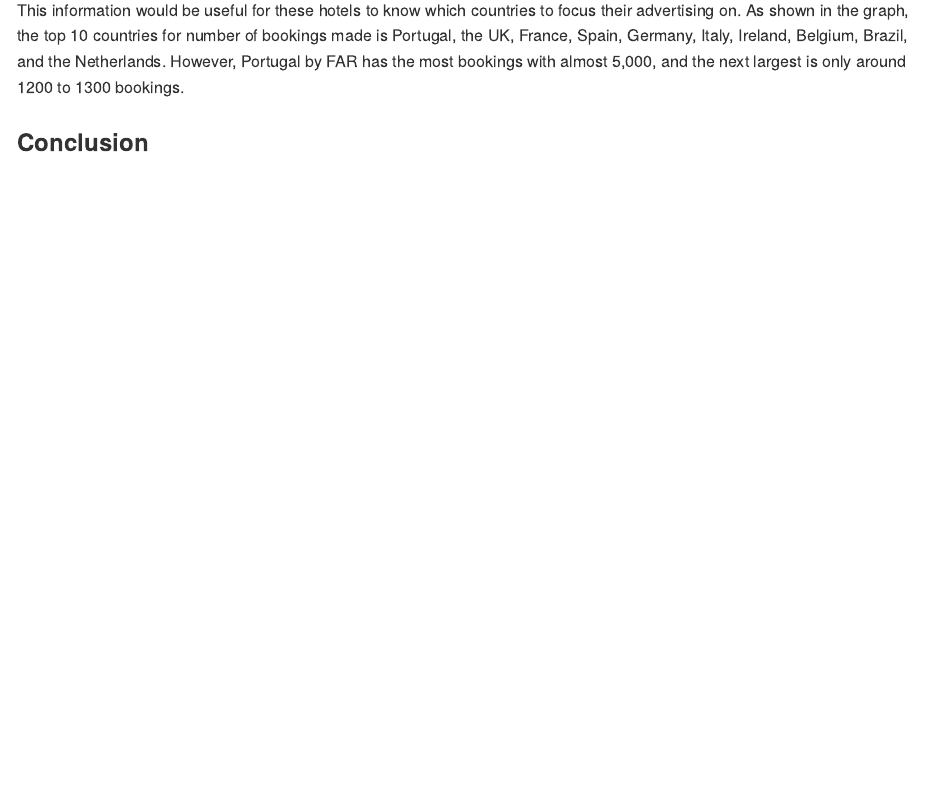
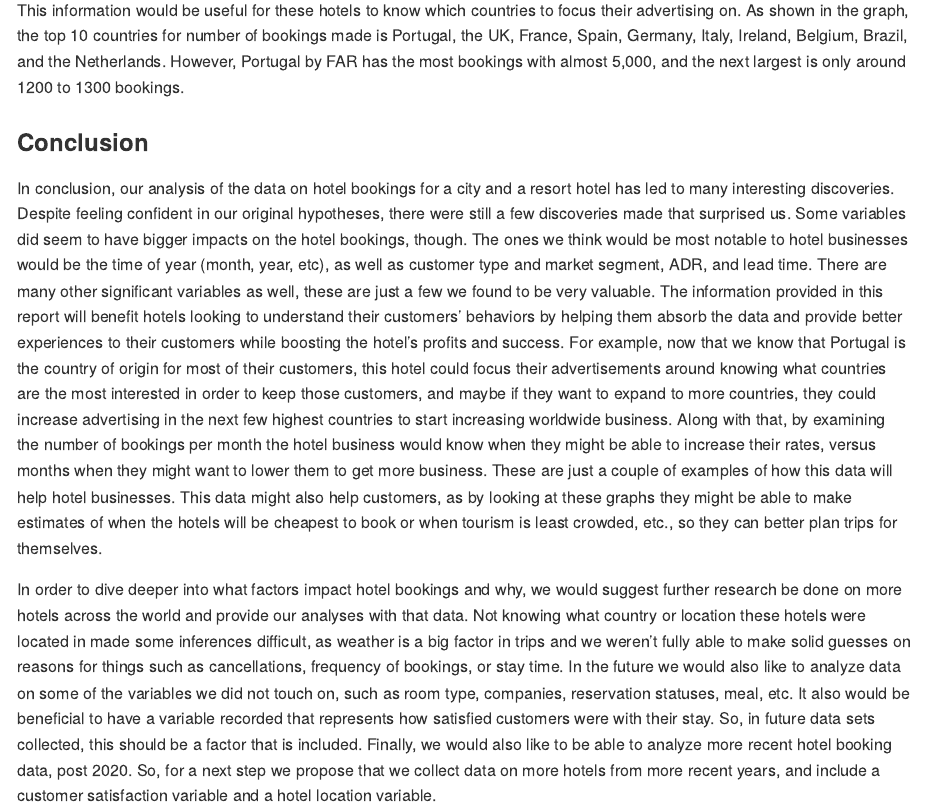
Before and after one commit to khoy24/DS202FinalProject, an R Markdown document (README.Rmd): the page in a window 1100 px wide, from 1110 px down. The pictures show the output file README.md that the author committed with the source, drawn offline in the style of GitHub; long lines of code are wrapped.

Commit message:
Added conclusion

```diff
--- a/README.Rmd
+++ b/README.Rmd
@@ -1002,3 +1002,7 @@ ggplot(country_counts, aes(x = reorder(country, -count), y = count, fill = count
 This information would be useful for these hotels to know which countries to focus their advertising on. As shown in the graph, the top 10 countries for number of bookings made is Portugal, the UK, France, Spain, Germany, Italy, Ireland, Belgium, Brazil, and the Netherlands. However, Portugal by FAR has the most bookings with almost 5,000, and the next largest is only around 1200 to 1300 bookings.
 
 ### Conclusion
+
+In conclusion, our analysis of the data on hotel bookings for a city and a resort hotel has led to many interesting discoveries. Despite feeling confident in our original hypotheses, there were still a few discoveries made that surprised us. Some variables did seem to have bigger impacts on the hotel bookings, though. The ones we think would be most notable to hotel businesses would be the time of year (month, year, etc), as well as customer type and market segment, ADR, and lead time. There are many other significant variables as well, these are just a few we found to be very valuable. The information provided in this report will benefit hotels looking to understand their customers' behaviors by helping them absorb the data and provide better experiences to their customers while boosting the hotel's profits and success. For example, now that we know that Portugal is the country of origin for most of their customers, this hotel could focus their advertisements around knowing what countries are the most interested in order to keep those customers, and maybe if they want to expand to more countries, they could increase advertising in the next few highest countries to start increasing worldwide business. Along with that, by examining the number of bookings per month the hotel business would know when they might be able to increase their rates, versus months when they might want to lower them to get more business. These are just a couple of examples of how this data will help hotel businesses. This data might also help customers, as by looking at these graphs they might be able to make estimates of when the hotels will be cheapest to book or when tourism is least crowded, etc., so they can better plan trips for themselves.
+
+In order to dive deeper into what factors impact hotel bookings and why, we would suggest further research be done on more hotels across the world and provide our analyses with that data. Not knowing what country or location these hotels were located in made some inferences difficult, as weather is a big factor in trips and we weren't fully able to make solid guesses on reasons for things such as cancellations, frequency of bookings, or stay time. In the future we would also like to analyze data on some of the variables we did not touch on, such as room type, companies, reservation statuses, meal, etc. It also would be beneficial to have a variable recorded that represents how satisfied customers were with their stay. So, in future data sets collected, this should be a factor that is included. Finally, we would also like to be able to analyze more recent hotel booking data, post 2020. So, for a next step we propose that we collect data on more hotels from more recent years, and include a customer satisfaction variable and a hotel location variable.
```
Also changed, not shown: README.md, README_files/figure-gfm/unnamed-chunk-17-1.png, README_files/figure-gfm/unnamed-chunk-24-1.png.
